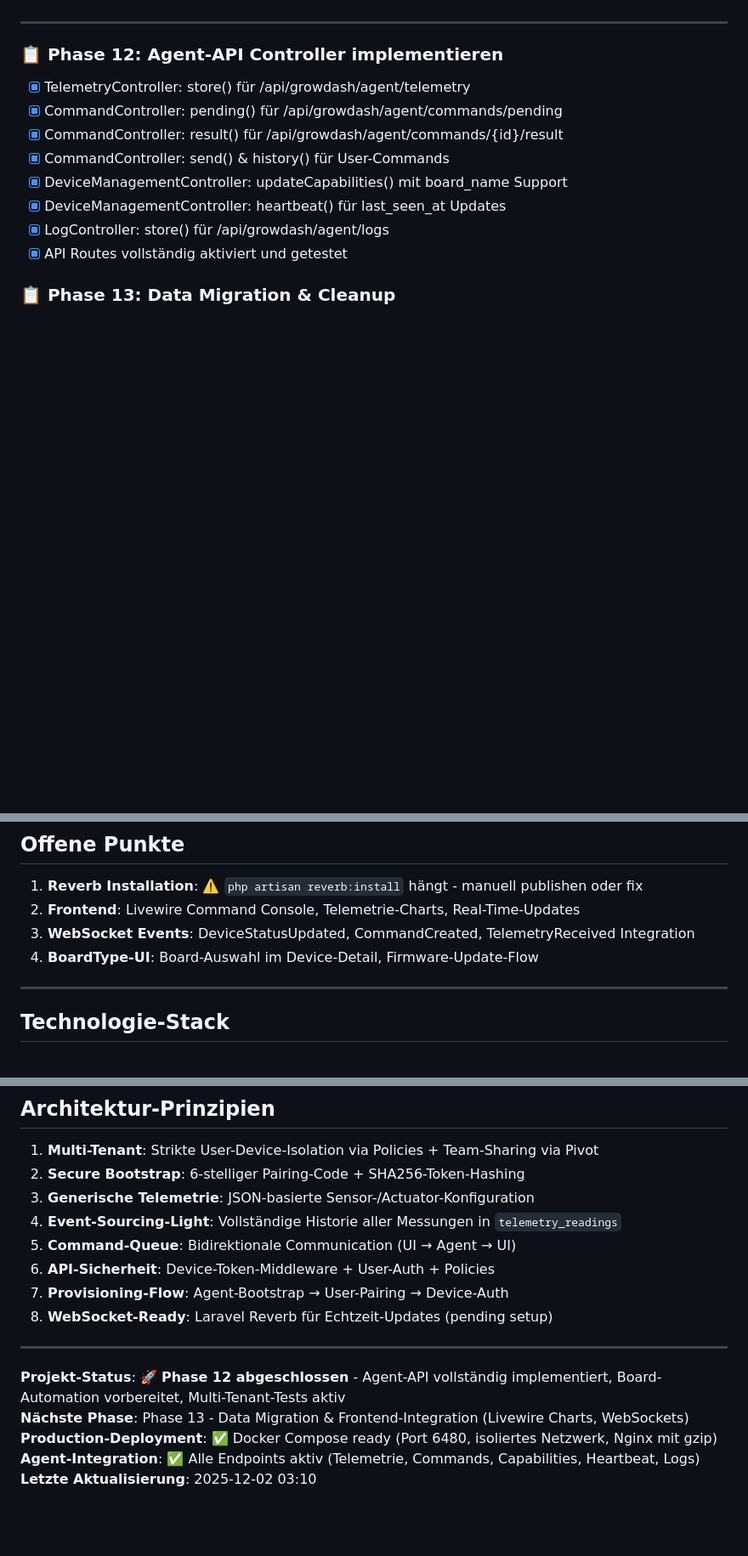
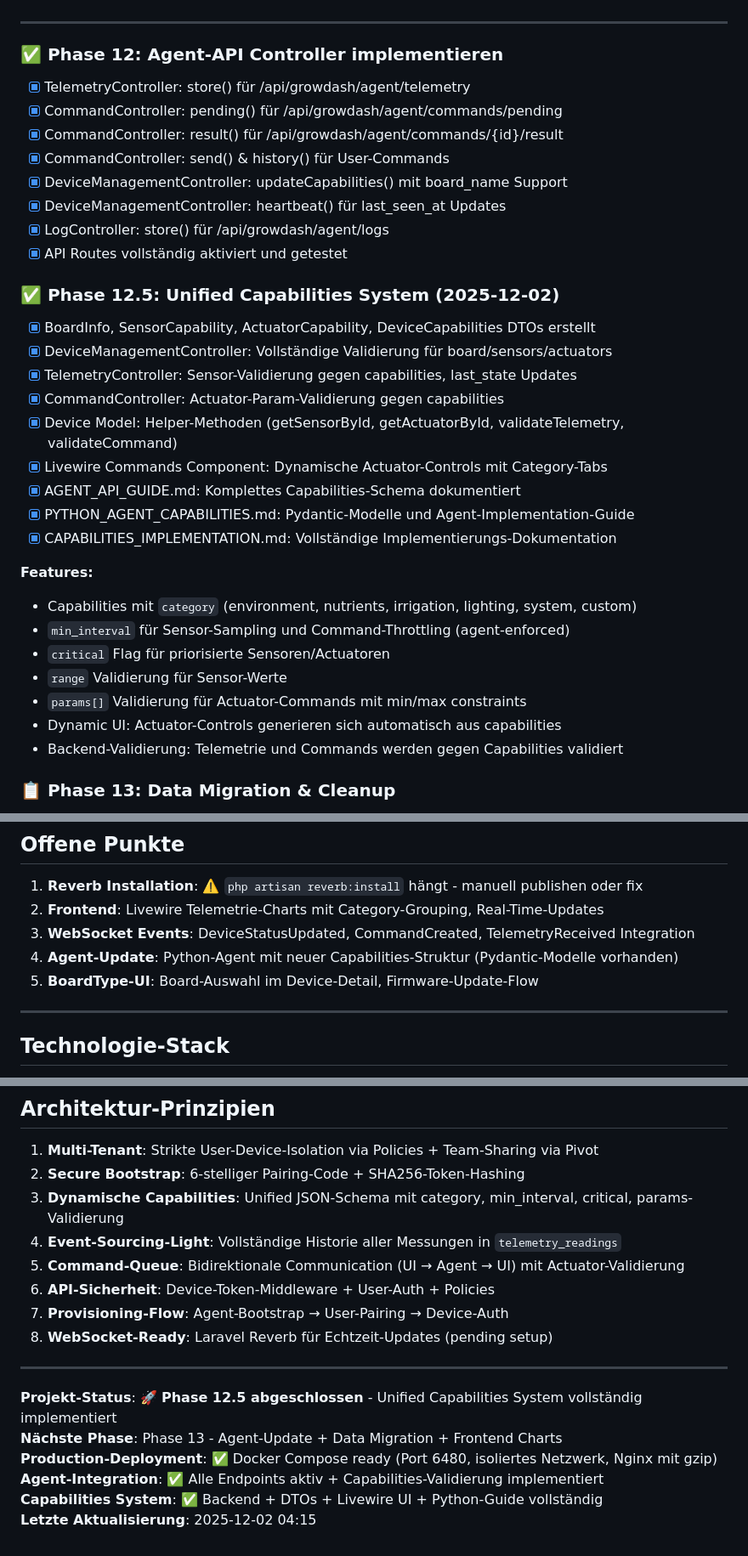
Before and after one commit to Nileneb/SupportedGrowControl, a Markdown page: README.md, 3 parts joined by grey strips. Shown at 85% size. GitHub-like rendering; blank space fills up the shorter version.

Commit message:
feat: Implement unified capabilities system for GrowDash devices with enhanced validation and dynamic configuration

```diff
--- a/README.md
+++ b/README.md
@@ -578,7 +578,7 @@ Arduino-Logs.
 
 ---
 
-### 📋 Phase 12: Agent-API Controller implementieren
+### ✅ Phase 12: Agent-API Controller implementieren
 
 -   [x] TelemetryController: store() für /api/growdash/agent/telemetry
 -   [x] CommandController: pending() für /api/growdash/agent/commands/pending
@@ -588,6 +588,27 @@ Arduino-Logs.
 -   [x] DeviceManagementController: heartbeat() für last_seen_at Updates
 -   [x] LogController: store() für /api/growdash/agent/logs
 -   [x] API Routes vollständig aktiviert und getestet
+
+### ✅ Phase 12.5: Unified Capabilities System (2025-12-02)
+
+-   [x] BoardInfo, SensorCapability, ActuatorCapability, DeviceCapabilities DTOs erstellt
+-   [x] DeviceManagementController: Vollständige Validierung für board/sensors/actuators
+-   [x] TelemetryController: Sensor-Validierung gegen capabilities, last_state Updates
+-   [x] CommandController: Actuator-Param-Validierung gegen capabilities
+-   [x] Device Model: Helper-Methoden (getSensorById, getActuatorById, validateTelemetry, validateCommand)
+-   [x] Livewire Commands Component: Dynamische Actuator-Controls mit Category-Tabs
+-   [x] AGENT_API_GUIDE.md: Komplettes Capabilities-Schema dokumentiert
+-   [x] PYTHON_AGENT_CAPABILITIES.md: Pydantic-Modelle und Agent-Implementation-Guide
+-   [x] CAPABILITIES_IMPLEMENTATION.md: Vollständige Implementierungs-Dokumentation
+
+**Features:**
+- Capabilities mit `category` (environment, nutrients, irrigation, lighting, system, custom)
+- `min_interval` für Sensor-Sampling und Command-Throttling (agent-enforced)
+- `critical` Flag für priorisierte Sensoren/Actuatoren
+- `range` Validierung für Sensor-Werte
+- `params[]` Validierung für Actuator-Commands mit min/max constraints
+- Dynamic UI: Actuator-Controls generieren sich automatisch aus capabilities
+- Backend-Validierung: Telemetrie und Commands werden gegen Capabilities validiert
 
 ### 📋 Phase 13: Data Migration & Cleanup
 
@@ -626,9 +647,10 @@ Arduino-Logs.
 ## Offene Punkte
 
 1. **Reverb Installation**: ⚠️ `php artisan reverb:install` hängt - manuell publishen oder fix
-2. **Frontend**: Livewire Command Console, Telemetrie-Charts, Real-Time-Updates
+2. **Frontend**: Livewire Telemetrie-Charts mit Category-Grouping, Real-Time-Updates
 3. **WebSocket Events**: DeviceStatusUpdated, CommandCreated, TelemetryReceived Integration
-4. **BoardType-UI**: Board-Auswahl im Device-Detail, Firmware-Update-Flow
+4. **Agent-Update**: Python-Agent mit neuer Capabilities-Struktur (Pydantic-Modelle vorhanden)
+5. **BoardType-UI**: Board-Auswahl im Device-Detail, Firmware-Update-Flow
 
 ---
 
@@ -647,17 +669,18 @@ Arduino-Logs.
 
 1. **Multi-Tenant**: Strikte User-Device-Isolation via Policies + Team-Sharing via Pivot
 2. **Secure Bootstrap**: 6-stelliger Pairing-Code + SHA256-Token-Hashing
-3. **Generische Telemetrie**: JSON-basierte Sensor-/Actuator-Konfiguration
+3. **Dynamische Capabilities**: Unified JSON-Schema mit category, min_interval, critical, params-Validierung
 4. **Event-Sourcing-Light**: Vollständige Historie aller Messungen in `telemetry_readings`
-5. **Command-Queue**: Bidirektionale Communication (UI → Agent → UI)
+5. **Command-Queue**: Bidirektionale Communication (UI → Agent → UI) mit Actuator-Validierung
 6. **API-Sicherheit**: Device-Token-Middleware + User-Auth + Policies
 7. **Provisioning-Flow**: Agent-Bootstrap → User-Pairing → Device-Auth
 8. **WebSocket-Ready**: Laravel Reverb für Echtzeit-Updates (pending setup)
 
 ---
 
-**Projekt-Status**: 🚀 **Phase 12 abgeschlossen** - Agent-API vollständig implementiert, Board-Automation vorbereitet, Multi-Tenant-Tests aktiv
-**Nächste Phase**: Phase 13 - Data Migration & Frontend-Integration (Livewire Charts, WebSockets)
+**Projekt-Status**: 🚀 **Phase 12.5 abgeschlossen** - Unified Capabilities System vollständig implementiert
+**Nächste Phase**: Phase 13 - Agent-Update + Data Migration + Frontend Charts
 **Production-Deployment**: ✅ Docker Compose ready (Port 6480, isoliertes Netzwerk, Nginx mit gzip)
-**Agent-Integration**: ✅ Alle Endpoints aktiv (Telemetrie, Commands, Capabilities, Heartbeat, Logs)
-**Letzte Aktualisierung**: 2025-12-02 03:10
+**Agent-Integration**: ✅ Alle Endpoints aktiv + Capabilities-Validierung implementiert
+**Capabilities System**: ✅ Backend + DTOs + Livewire UI + Python-Guide vollständig
+**Letzte Aktualisierung**: 2025-12-02 04:15
```
Also changed, not shown: CAPABILITIES_IMPLEMENTATION.md (added, +522 -0 lines), CAPABILITIES_QUICKREF.md (added, +159 -0 lines).
